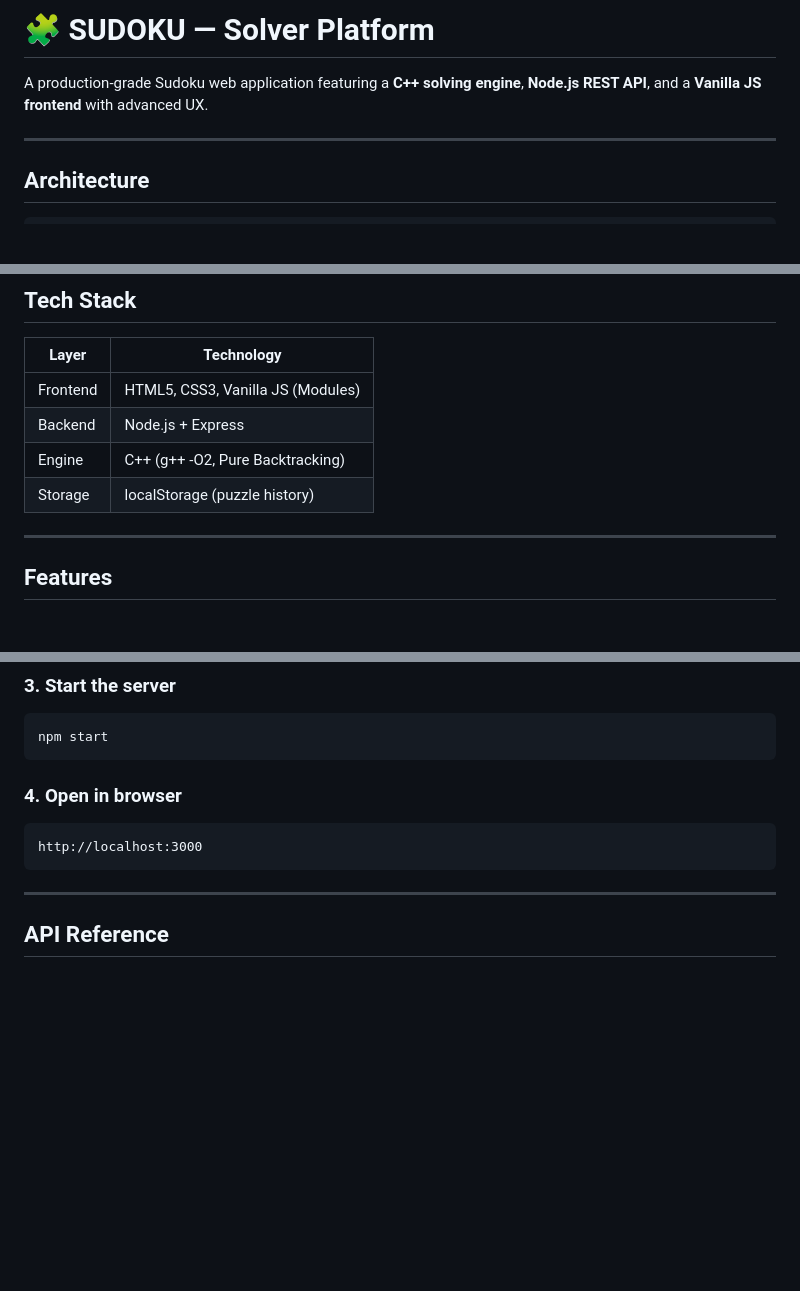
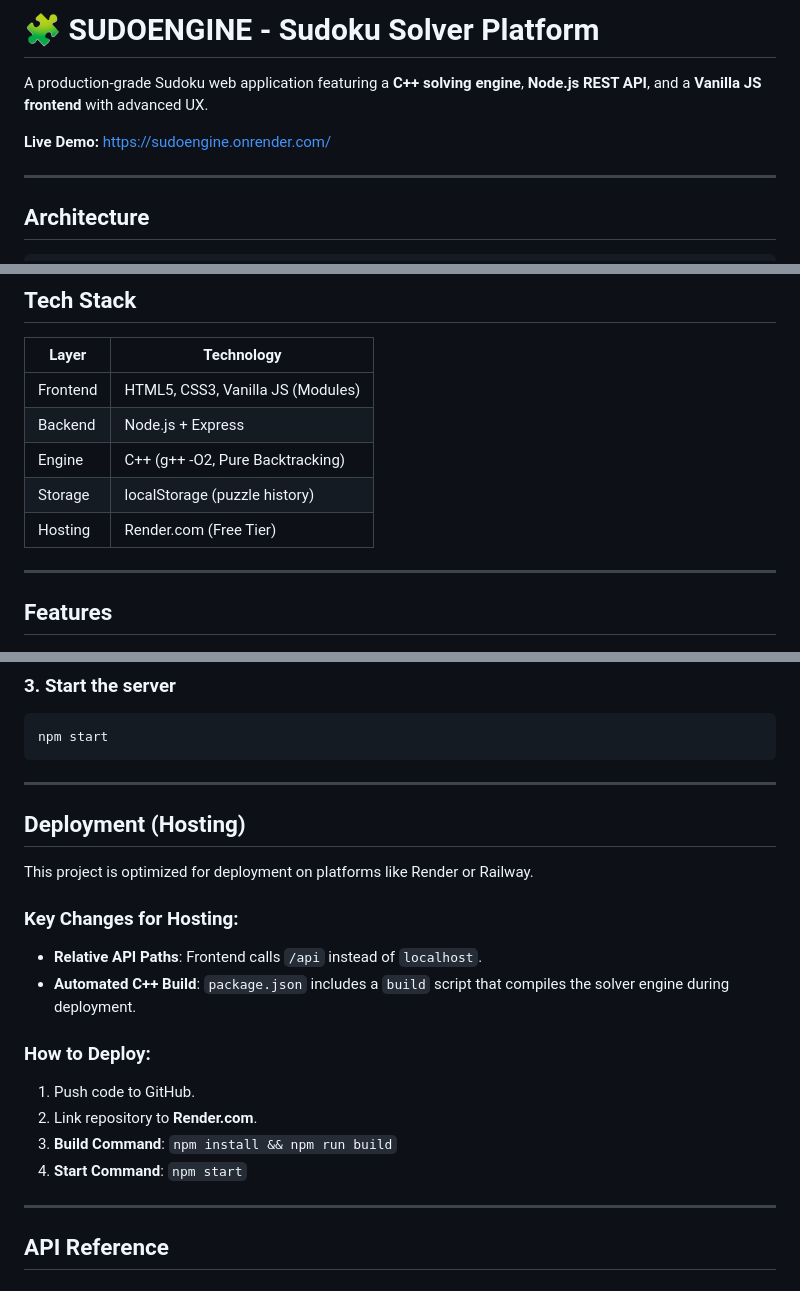
Before and after one commit to Krishna-singh18/SudoEngine, a Markdown page: README.md, 3 parts joined by grey strips. Drawn GitHub-style; blank space fills up the shorter version.

Commit message:
Configure for free hosting on Render and update documentation

````diff
--- a/README.md
+++ b/README.md
@@ -1,6 +1,9 @@
-# 🧩 SUDOKU — Solver Platform
+# 🧩 SUDOENGINE - Sudoku Solver Platform
+
 
 A production-grade Sudoku web application featuring a **C++ solving engine**, **Node.js REST API**, and a **Vanilla JS frontend** with advanced UX.
+
+**Live Demo:** [https://sudoengine.onrender.com/](https://sudoengine.onrender.com/)
 
 ---
 
@@ -20,6 +23,7 @@ User (Browser) → Fetch API → Express Server → C++ Solver (child_process)
 | Backend     | Node.js + Express                   |
 | Engine      | C++ (g++ -O2, Pure Backtracking)    |
 | Storage     | localStorage (puzzle history)       |
+| Hosting     | Render.com (Free Tier)              |
 
 ---
 
@@ -79,11 +83,21 @@ npm install
 npm start
 ```
 
-### 4. Open in browser
+---
 
-```
-http://localhost:3000
-```
+## Deployment (Hosting)
+
+This project is optimized for deployment on platforms like Render or Railway.
+
+### Key Changes for Hosting:
+- **Relative API Paths**: Frontend calls `/api` instead of `localhost`.
+- **Automated C++ Build**: `package.json` includes a `build` script that compiles the solver engine during deployment.
+
+### How to Deploy:
+1. Push code to GitHub.
+2. Link repository to **Render.com**.
+3. **Build Command**: `npm install && npm run build`
+4. **Start Command**: `npm start`
 
 ---
 
````
